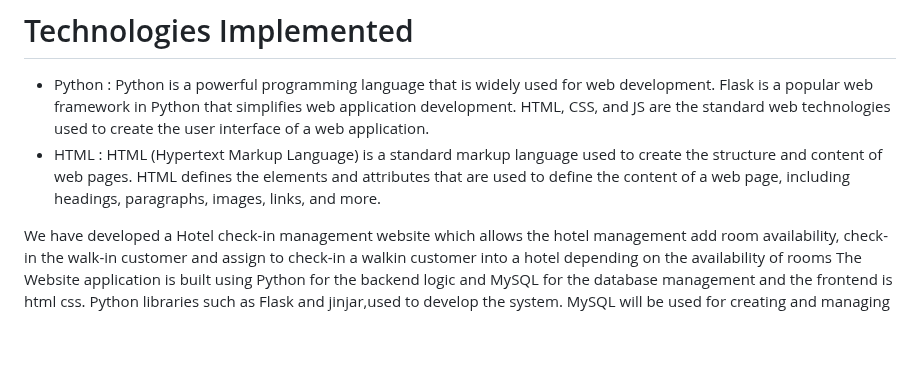
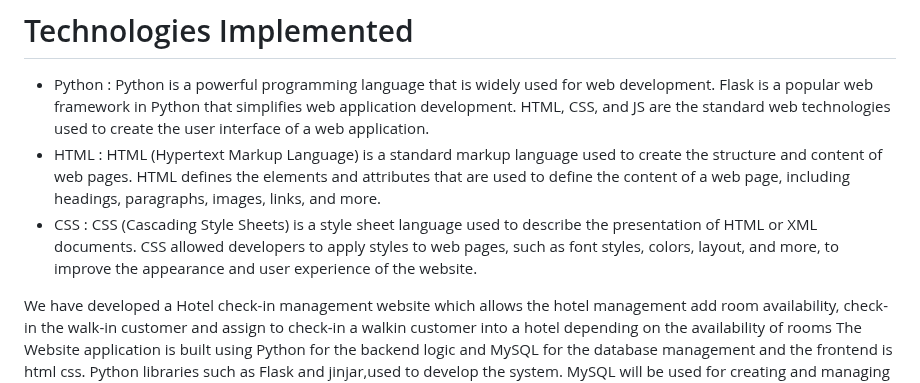
Before and after one commit to fahdkhan98/DBS-HotelManagement, a Markdown page: README.md, the part around the change. GitHub-like rendering; blank space fills up the shorter version.

```diff
--- a/README.md
+++ b/README.md
@@ -7,6 +7,7 @@ The system will provide a user-friendly interface for hotel staff to manage oper
 # Technologies Implemented
 + Python : Python is a powerful programming language that is widely used for web development. Flask is a popular web framework in Python that simplifies web application development. HTML, CSS, and JS are the standard web technologies used to create the user interface of a web application.
 + HTML : HTML (Hypertext Markup Language) is a standard markup language used to create the structure and content of web pages. HTML defines the elements and attributes that are used to define the content of a web page, including headings, paragraphs, images, links, and more.
++ CSS : CSS (Cascading Style Sheets) is a style sheet language used to describe the presentation of HTML or XML documents. CSS allowed developers to apply styles to web pages, such as font styles, colors, layout, and more, to improve the appearance and user experience of the website.
 
 We have developed a Hotel check-in management website which allows the hotel management add room availability, check-in the walk-in customer and assign  to check-in a walkin customer into a hotel depending on the availability of rooms  The Website application is built using Python for the backend logic and MySQL for the database management and the frontend is html css. Python libraries such as Flask and jinjar,used to develop the system. MySQL will be used for creating and managing the database for storing hotel-related data such as  admin login deatil ,room details, guest information, billing transactions, room services.
 The system will provide a user-friendly interface for hotel staff to manage operations efficiently, reduce human errors, and improve guest experience. It will also generate reports and analytics to help hotel management make data-driven decisions for optimizing revenue and expenses.
```
